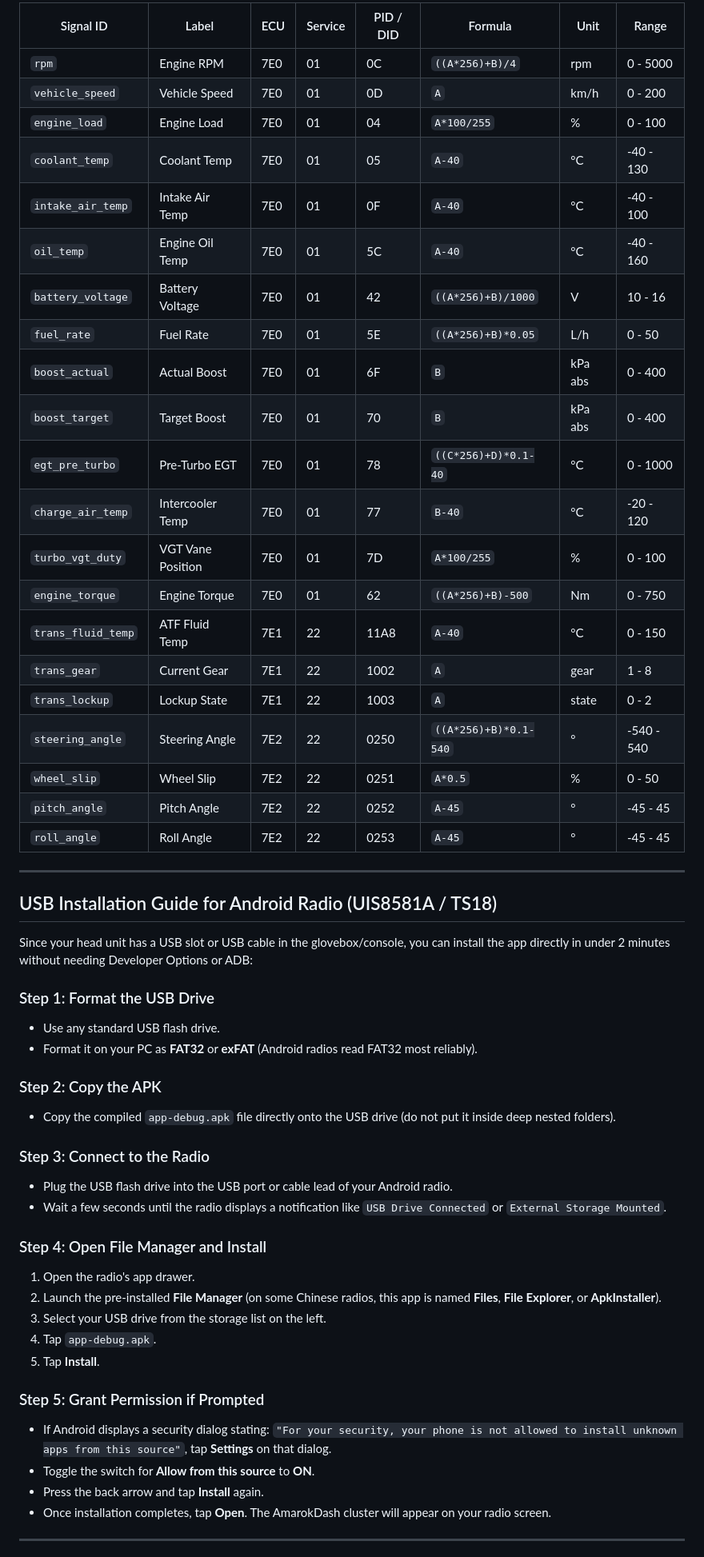
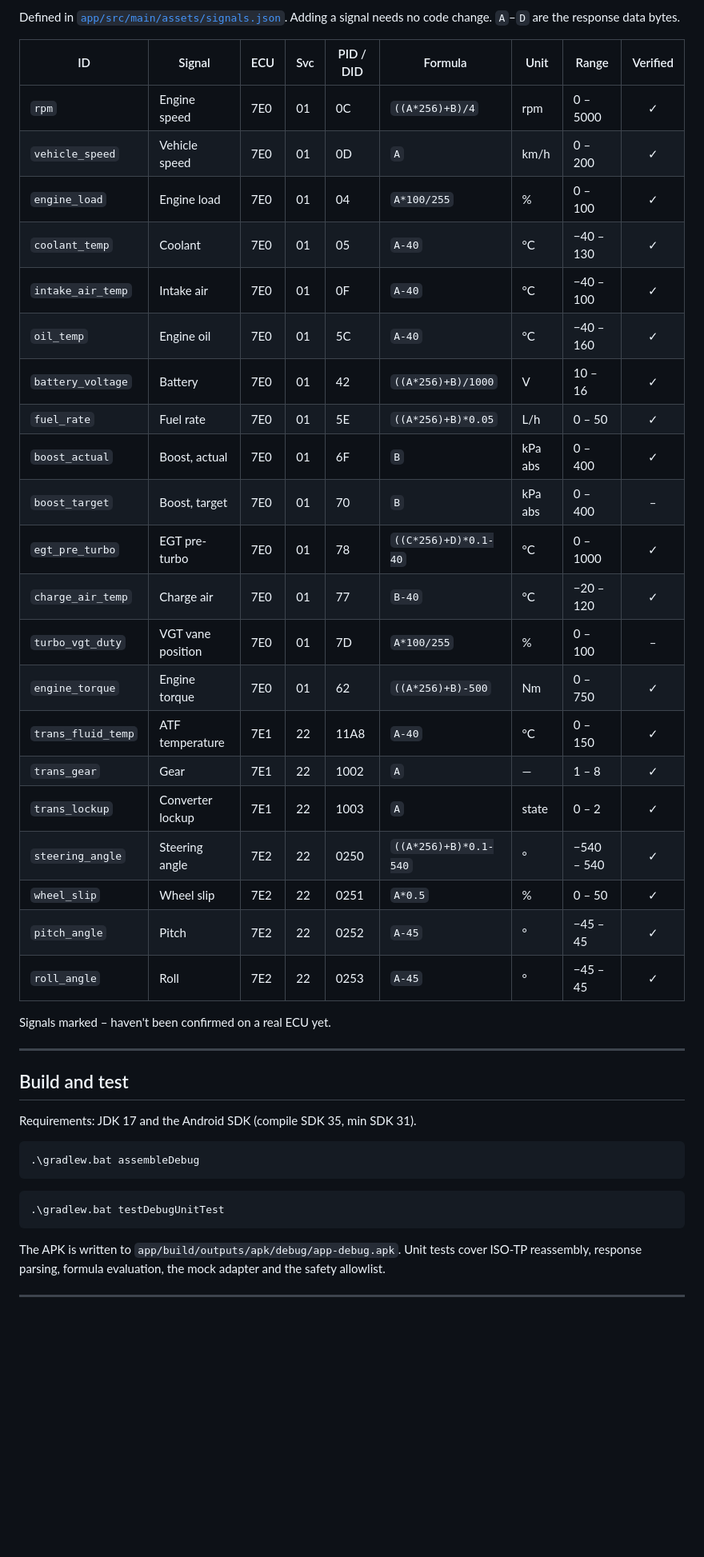
Before and after one commit to Juanro-M/Project-Ingwe, a Markdown page: README.md, the part around one of its changes. Shown at 80% size. GitHub-like rendering; blank space fills up the shorter version.

````diff
--- a/README.md
+++ b/README.md
@@ -66,57 +98,47 @@ The instrument cluster features high-contrast analog dials rendered on hardware-
 
-| Signal ID | Label | ECU | Service | PID / DID | Formula | Unit | Range |
-|---|---|---|---|---|---|---|---|
-| `rpm` | Engine RPM | 7E0 | 01 | 0C | `((A*256)+B)/4` | rpm | 0 - 5000 |
-| `vehicle_speed` | Vehicle Speed | 7E0 | 01 | 0D | `A` | km/h | 0 - 200 |
-| `engine_load` | Engine Load | 7E0 | 01 | 04 | `A*100/255` | % | 0 - 100 |
-| `coolant_temp` | Coolant Temp | 7E0 | 01 | 05 | `A-40` | °C | -40 - 130 |
-| `intake_air_temp` | Intake Air Temp | 7E0 | 01 | 0F | `A-40` | °C | -40 - 100 |
-| `oil_temp` | Engine Oil Temp | 7E0 | 01 | 5C | `A-40` | °C | -40 - 160 |
-| `battery_voltage` | Battery Voltage | 7E0 | 01 | 42 | `((A*256)+B)/1000` | V | 10 - 16 |
-| `fuel_rate` | Fuel Rate | 7E0 | 01 | 5E | `((A*256)+B)*0.05` | L/h | 0 - 50 |
-| `boost_actual` | Actual Boost | 7E0 | 01 | 6F | `B` | kPa abs | 0 - 400 |
-| `boost_target` | Target Boost | 7E0 | 01 | 70 | `B` | kPa abs | 0 - 400 |
-| `egt_pre_turbo` | Pre-Turbo EGT | 7E0 | 01 | 78 | `((C*256)+D)*0.1-40` | °C | 0 - 1000 |
-| `charge_air_temp` | Intercooler Temp | 7E0 | 01 | 77 | `B-40` | °C | -20 - 120 |
-| `turbo_vgt_duty` | VGT Vane Position | 7E0 | 01 | 7D | `A*100/255` | % | 0 - 100 |
-| `engine_torque` | Engine Torque | 7E0 | 01 | 62 | `((A*256)+B)-500` | Nm | 0 - 750 |
-| `trans_fluid_temp` | ATF Fluid Temp | 7E1 | 22 | 11A8 | `A-40` | °C | 0 - 150 |
-| `trans_gear` | Current Gear | 7E1 | 22 | 1002 | `A` | gear | 1 - 8 |
-| `trans_lockup` | Lockup State | 7E1 | 22 | 1003 | `A` | state | 0 - 2 |
-| `steering_angle` | Steering Angle | 7E2 | 22 | 0250 | `((A*256)+B)*0.1-540` | ° | -540 - 540 |
-| `wheel_slip` | Wheel Slip | 7E2 | 22 | 0251 | `A*0.5` | % | 0 - 50 |
-| `pitch_angle` | Pitch Angle | 7E2 | 22 | 0252 | `A-45` | ° | -45 - 45 |
-| `roll_angle` | Roll Angle | 7E2 | 22 | 0253 | `A-45` | ° | -45 - 45 |
+Defined in [`app/src/main/assets/signals.json`](app/src/main/assets/signals.json). Adding a signal needs no code change. `A`–`D` are the response data bytes.
+
+| ID | Signal | ECU | Svc | PID / DID | Formula | Unit | Range | Verified |
+|---|---|---|---|---|---|---|---|:---:|
+| `rpm` | Engine speed | 7E0 | 01 | 0C | `((A*256)+B)/4` | rpm | 0 – 5000 | ✓ |
+| `vehicle_speed` | Vehicle speed | 7E0 | 01 | 0D | `A` | km/h | 0 – 200 | ✓ |
+| `engine_load` | Engine load | 7E0 | 01 | 04 | `A*100/255` | % | 0 – 100 | ✓ |
+| `coolant_temp` | Coolant | 7E0 | 01 | 05 | `A-40` | °C | −40 – 130 | ✓ |
+| `intake_air_temp` | Intake air | 7E0 | 01 | 0F | `A-40` | °C | −40 – 100 | ✓ |
+| `oil_temp` | Engine oil | 7E0 | 01 | 5C | `A-40` | °C | −40 – 160 | ✓ |
+| `battery_voltage` | Battery | 7E0 | 01 | 42 | `((A*256)+B)/1000` | V | 10 – 16 | ✓ |
+| `fuel_rate` | Fuel rate | 7E0 | 01 | 5E | `((A*256)+B)*0.05` | L/h | 0 – 50 | ✓ |
+| `boost_actual` | Boost, actual | 7E0 | 01 | 6F | `B` | kPa abs | 0 – 400 | ✓ |
+| `boost_target` | Boost, target | 7E0 | 01 | 70 | `B` | kPa abs | 0 – 400 | – |
+| `egt_pre_turbo` | EGT pre-turbo | 7E0 | 01 | 78 | `((C*256)+D)*0.1-40` | °C | 0 – 1000 | ✓ |
+| `charge_air_temp` | Charge air | 7E0 | 01 | 77 | `B-40` | °C | −20 – 120 | ✓ |
+| `turbo_vgt_duty` | VGT vane position | 7E0 | 01 | 7D | `A*100/255` | % | 0 – 100 | – |
+| `engine_torque` | Engine torque | 7E0 | 01 | 62 | `((A*256)+B)-500` | Nm | 0 – 750 | ✓ |
+| `trans_fluid_temp` | ATF temperature | 7E1 | 22 | 11A8 | `A-40` | °C | 0 – 150 | ✓ |
+| `trans_gear` | Gear | 7E1 | 22 | 1002 | `A` | — | 1 – 8 | ✓ |
+| `trans_lockup` | Converter lockup | 7E1 | 22 | 1003 | `A` | state | 0 – 2 | ✓ |
+| `steering_angle` | Steering angle | 7E2 | 22 | 0250 | `((A*256)+B)*0.1-540` | ° | −540 – 540 | ✓ |
+| `wheel_slip` | Wheel slip | 7E2 | 22 | 0251 | `A*0.5` | % | 0 – 50 | ✓ |
+| `pitch_angle` | Pitch | 7E2 | 22 | 0252 | `A-45` | ° | −45 – 45 | ✓ |
+| `roll_angle` | Roll | 7E2 | 22 | 0253 | `A-45` | ° | −45 – 45 | ✓ |
+
+Signals marked – haven't been confirmed on a real ECU yet.
 
 ---
 
-## USB Installation Guide for Android Radio (UIS8581A / TS18)
+## Build and test
 
-Since your head unit has a USB slot or USB cable in the glovebox/console, you can install the app directly in under 2 minutes without needing Developer Options or ADB:
+Requirements: JDK 17 and the Android SDK (compile SDK 35, min SDK 31).
 
-### Step 1: Format the USB Drive
-* Use any standard USB flash drive.
-* Format it on your PC as **FAT32** or **exFAT** (Android radios read FAT32 most reliably).
+```powershell
+.\gradlew.bat assembleDebug
+```
 
-### Step 2: Copy the APK
-* Copy the compiled `app-debug.apk` file directly onto the USB drive (do not put it inside deep nested folders).
+```powershell
+.\gradlew.bat testDebugUnitTest
+```
 
-### Step 3: Connect to the Radio
-* Plug the USB flash drive into the USB port or cable lead of your Android radio.
-* Wait a few seconds until the radio displays a notification like `USB Drive Connected` or `External Storage Mounted`.
-
-### Step 4: Open File Manager and Install
-1. Open the radio's app drawer.
-2. Launch the pre-installed **File Manager** (on some Chinese radios, this app is named **Files**, **File Explorer**, or **ApkInstaller**).
-3. Select your USB drive from the storage list on the left.
-4. Tap `app-debug.apk`.
-5. Tap **Install**.
-
-### Step 5: Grant Permission if Prompted
-* If Android displays a security dialog stating: `"For your security, your phone is not allowed to install unknown apps from this source"`, tap **Settings** on that dialog.
-* Toggle the switch for **Allow from this source** to **ON**.
-* Press the back arrow and tap **Install** again.
-* Once installation completes, tap **Open**. The AmarokDash cluster will appear on your radio screen.
+The APK is written to `app/build/outputs/apk/debug/app-debug.apk`. Unit tests cover ISO-TP reassembly, response parsing, formula evaluation, the mock adapter and the safety allowlist.
 
 ---
 
````
Also changed, not shown: other parts of README.md (+96 -54 lines), docs/screenshots/01_turbo_cluster.png, docs/screenshots/02_zf_driveline.png, docs/screenshots/03_4motion_offroad.png, docs/screenshots/04_dtc_diagnostics.png.
